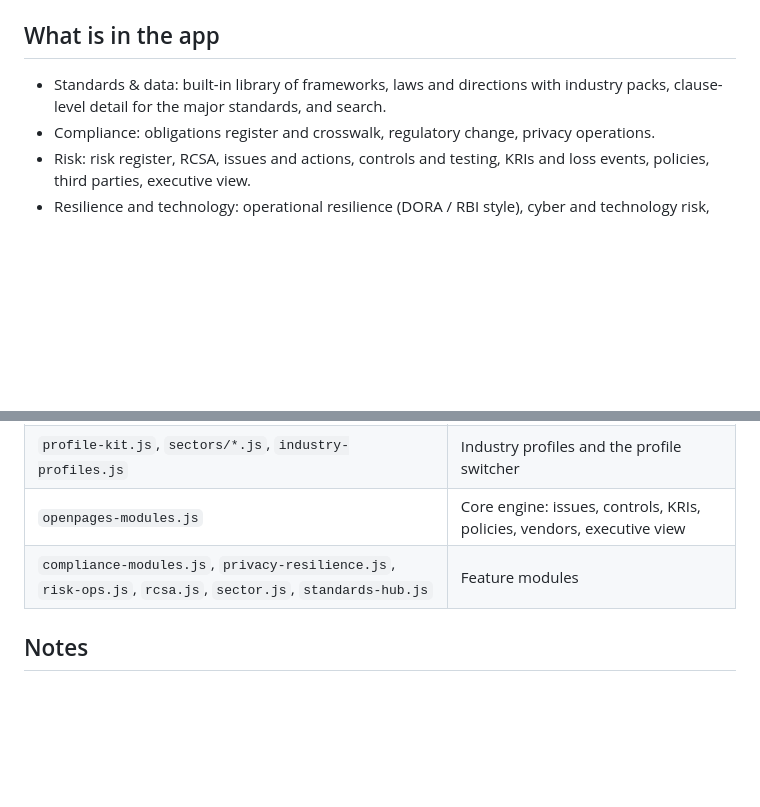
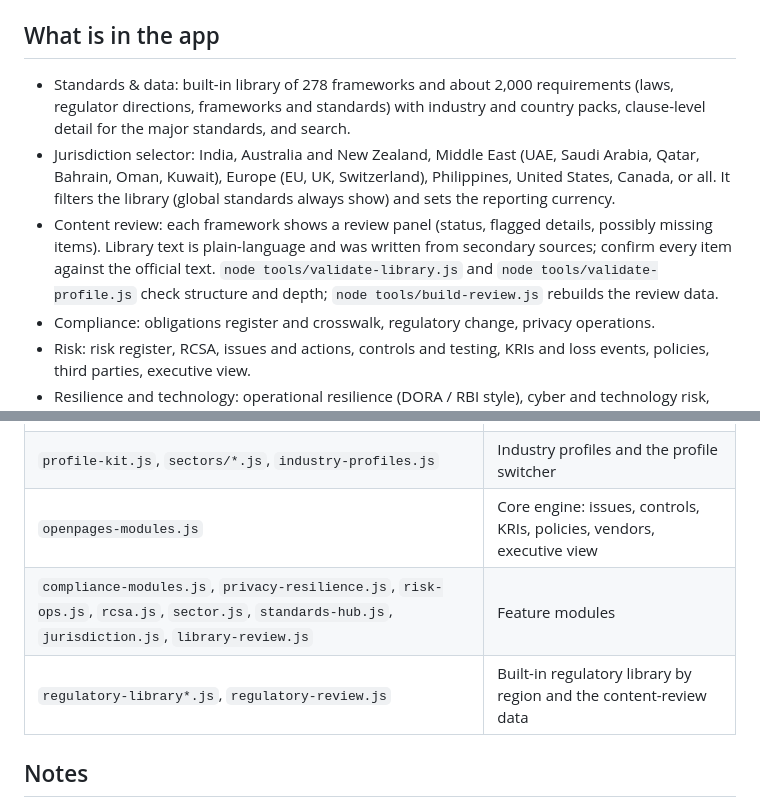
Before and after one commit to saipai1994/forge-grc-demo, a Markdown page: README.md, 2 parts joined by grey strips. Rendered like a GitHub page; blank space fills up the shorter version.

Commit message:
README: jurisdiction selector, library size, content review and tools
Co-Authored-By: Claude Sonnet 5.5 <noreply@anthropic.com>
Claude-Session: https://claude.ai/code/session_0123pHgz2kKXYDWt6rktS3AD

```diff
--- a/README.md
+++ b/README.md
@@ -22,7 +22,9 @@ To add an industry, add a spec in a file in `sectors/` (see `profile-kit.js` for
 
 ## What is in the app
 
-- Standards & data: built-in library of frameworks, laws and directions with industry packs, clause-level detail for the major standards, and search.
+- Standards & data: built-in library of 278 frameworks and about 2,000 requirements (laws, regulator directions, frameworks and standards) with industry and country packs, clause-level detail for the major standards, and search.
+- Jurisdiction selector: India, Australia and New Zealand, Middle East (UAE, Saudi Arabia, Qatar, Bahrain, Oman, Kuwait), Europe (EU, UK, Switzerland), Philippines, United States, Canada, or all. It filters the library (global standards always show) and sets the reporting currency.
+- Content review: each framework shows a review panel (status, flagged details, possibly missing items). Library text is plain-language and was written from secondary sources; confirm every item against the official text. `node tools/validate-library.js` and `node tools/validate-profile.js` check structure and depth; `node tools/build-review.js` rebuilds the review data.
 - Compliance: obligations register and crosswalk, regulatory change, privacy operations.
 - Risk: risk register, RCSA, issues and actions, controls and testing, KRIs and loss events, policies, third parties, executive view.
 - Resilience and technology: operational resilience (DORA / RBI style), cyber and technology risk, business continuity.
@@ -37,7 +39,8 @@ To add an industry, add a spec in a file in `sectors/` (see `profile-kit.js` for
 | `regulatory-library*.js`, `regulatory-clauses.js` | Built-in frameworks, sector frameworks, clause-level detail |
 | `profile-kit.js`, `sectors/*.js`, `industry-profiles.js` | Industry profiles and the profile switcher |
 | `openpages-modules.js` | Core engine: issues, controls, KRIs, policies, vendors, executive view |
-| `compliance-modules.js`, `privacy-resilience.js`, `risk-ops.js`, `rcsa.js`, `sector.js`, `standards-hub.js` | Feature modules |
+| `compliance-modules.js`, `privacy-resilience.js`, `risk-ops.js`, `rcsa.js`, `sector.js`, `standards-hub.js`, `jurisdiction.js`, `library-review.js` | Feature modules |
+| `regulatory-library*.js`, `regulatory-review.js` | Built-in regulatory library by region and the content-review data |
 
 ## Notes
 
```
